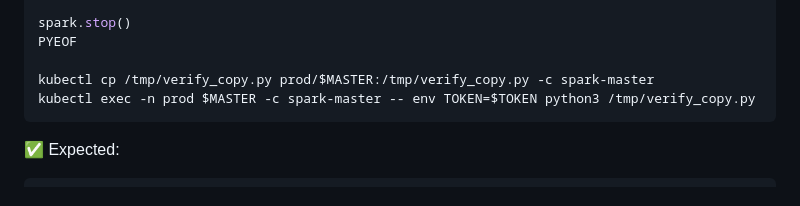
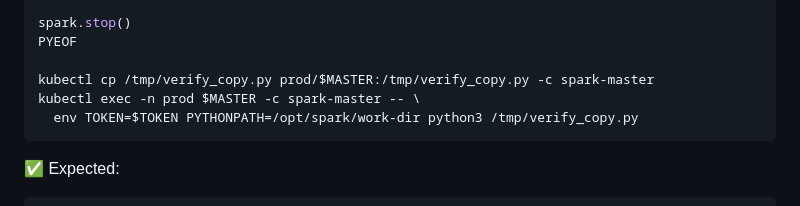
Before and after one commit to johnmillermca/stardatadblabs, a Markdown page: docs/runbooks/runbook-21-starpump-databricks-testing.md, the part around the change. Rendered like a GitHub page.

Commit message:
runbook-21: fix ModuleNotFoundError — add PYTHONPATH=/opt/spark/work-dir to verify exec

````diff
--- a/docs/runbooks/runbook-21-starpump-databricks-testing.md
+++ b/docs/runbooks/runbook-21-starpump-databricks-testing.md
@@ -115,7 +115,8 @@ spark.stop()
 PYEOF
 
 kubectl cp /tmp/verify_copy.py prod/$MASTER:/tmp/verify_copy.py -c spark-master
-kubectl exec -n prod $MASTER -c spark-master -- env TOKEN=$TOKEN python3 /tmp/verify_copy.py
+kubectl exec -n prod $MASTER -c spark-master -- \
+  env TOKEN=$TOKEN PYTHONPATH=/opt/spark/work-dir python3 /tmp/verify_copy.py
 ```
 
 ✅ Expected:
````
